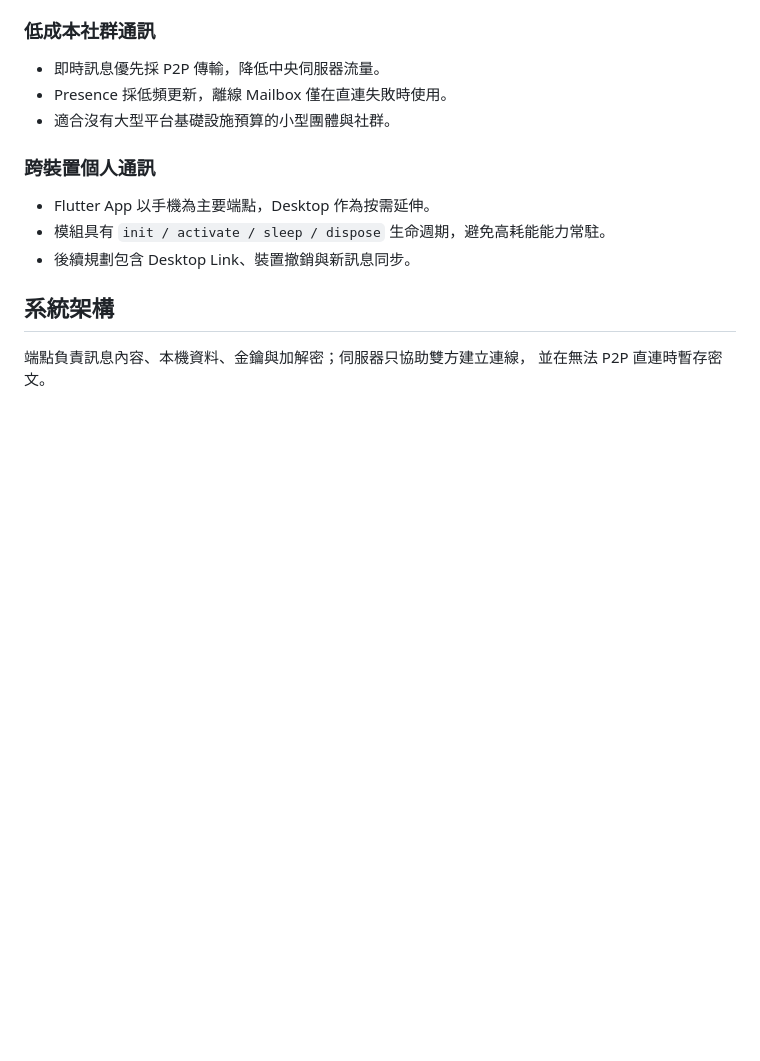
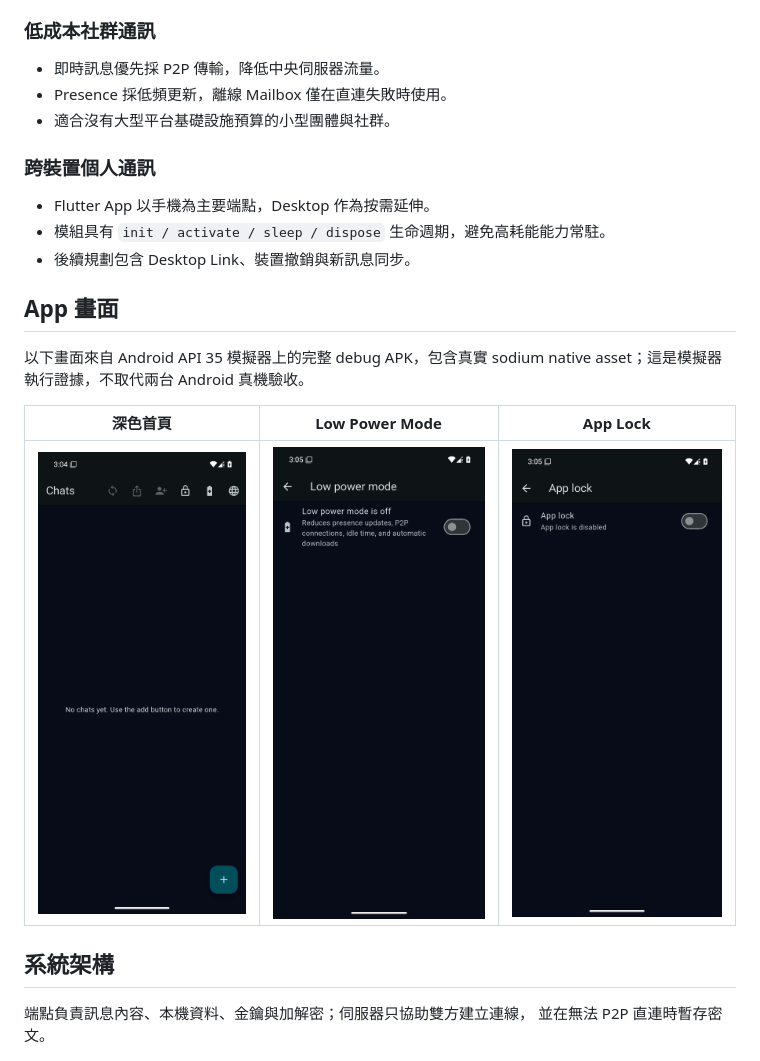
Before and after one commit to leezxt/p2p-chat, a Markdown page: README.md, the part around the change. GitHub-like rendering; pictures changed too: docs/images/app-dark-home.png (added), docs/images/app-lock-settings.png (added), docs/images/app-low-power-mode.png (added); blank space fills up the shorter version.

```diff
--- a/README.md
+++ b/README.md
@@ -59,6 +59,15 @@ Simple Communication 不是要複製 LINE、WhatsApp 或 Discord，而是以四
 - Flutter App 以手機為主要端點，Desktop 作為按需延伸。
 - 模組具有 `init / activate / sleep / dispose` 生命週期，避免高耗能能力常駐。
 - 後續規劃包含 Desktop Link、裝置撤銷與新訊息同步。
+
+## App 畫面
+
+以下畫面來自 Android API 35 模擬器上的完整 debug APK，包含真實 sodium native
+asset；這是模擬器執行證據，不取代兩台 Android 真機驗收。
+
+| 深色首頁 | Low Power Mode | App Lock |
+|---|---|---|
+| <img src="docs/images/app-dark-home.png" alt="Simple Communication 深色首頁" width="240"> | <img src="docs/images/app-low-power-mode.png" alt="Low Power Mode 設定" width="240"> | <img src="docs/images/app-lock-settings.png" alt="App Lock 設定" width="240"> |
 
 ## 系統架構
 
```
Also changed, not shown: README.en.md (+10 -0 lines), docs/handoff_checklist.md (+2 -1 lines), 1 other file.
